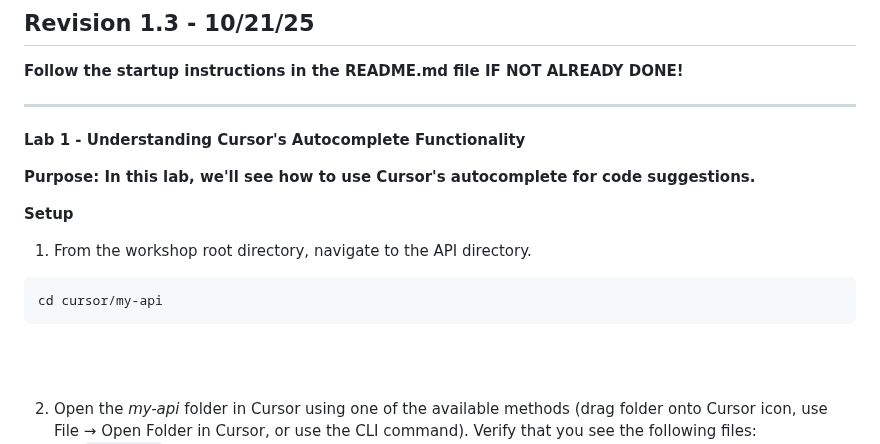
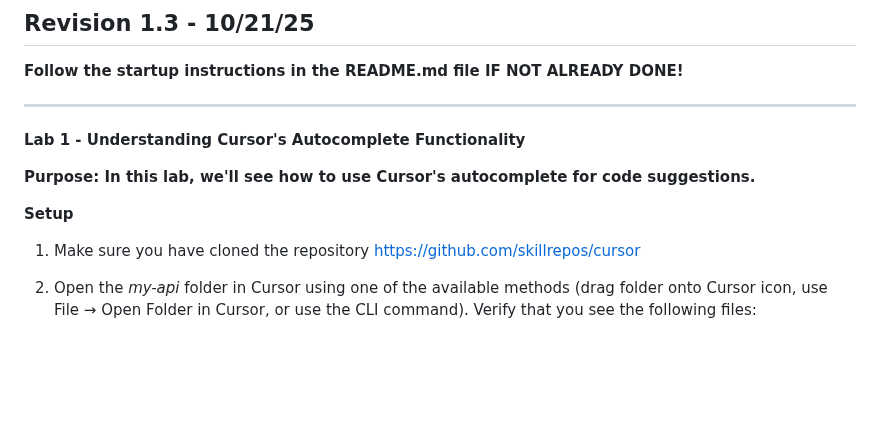
Before and after one commit to skillrepos/cursor, a Markdown page: labs.md, the part around the change. GitHub-like rendering; blank space fills up the shorter version.

Commit message:
Revise lab setup instructions for clarity
Updated setup instructions for the lab to include repository cloning.

````diff
--- a/labs.md
+++ b/labs.md
@@ -13,13 +13,7 @@
 
 **Setup**
 
-1. From the workshop root directory, navigate to the API directory.
-
-```
-cd cursor/my-api
-```
-
-<br><br>
+1. Make sure you have cloned the repository [https://github.com/skillrepos/cursor](github.com/skillrepos/cursor)
 
 2. Open the *my-api* folder in Cursor using one of the available methods (drag folder onto Cursor icon, use File → Open Folder in Cursor, or use the CLI command). Verify that you see the following files:
    - `server.js` - Basic Express server with TODO
````
